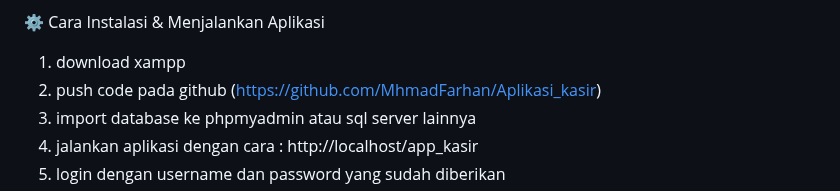
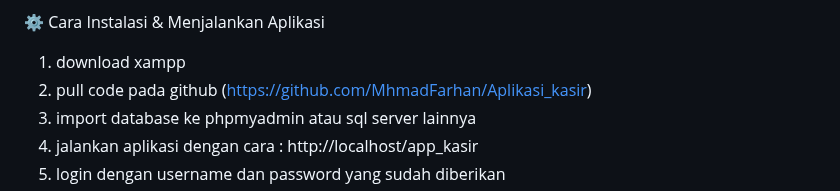
Before and after one commit to MhmadFarhan/Aplikasi_kasir, a Markdown page: README.md, the part around the change. GitHub-like rendering.

```diff
--- a/README.md
+++ b/README.md
@@ -54,7 +54,7 @@ Fitur monitoring digunakan untuk melihat riwayat transaksi yang telah dilakukan
 
 ⚙️ Cara Instalasi & Menjalankan Aplikasi
 1. download xampp
-2. push code pada github (https://github.com/MhmadFarhan/Aplikasi_kasir)
+2. pull code pada github (https://github.com/MhmadFarhan/Aplikasi_kasir)
 3. import database ke phpmyadmin atau sql server lainnya
 4. jalankan aplikasi dengan cara : http://localhost/app_kasir
 5. login dengan username dan password yang sudah diberikan
```
